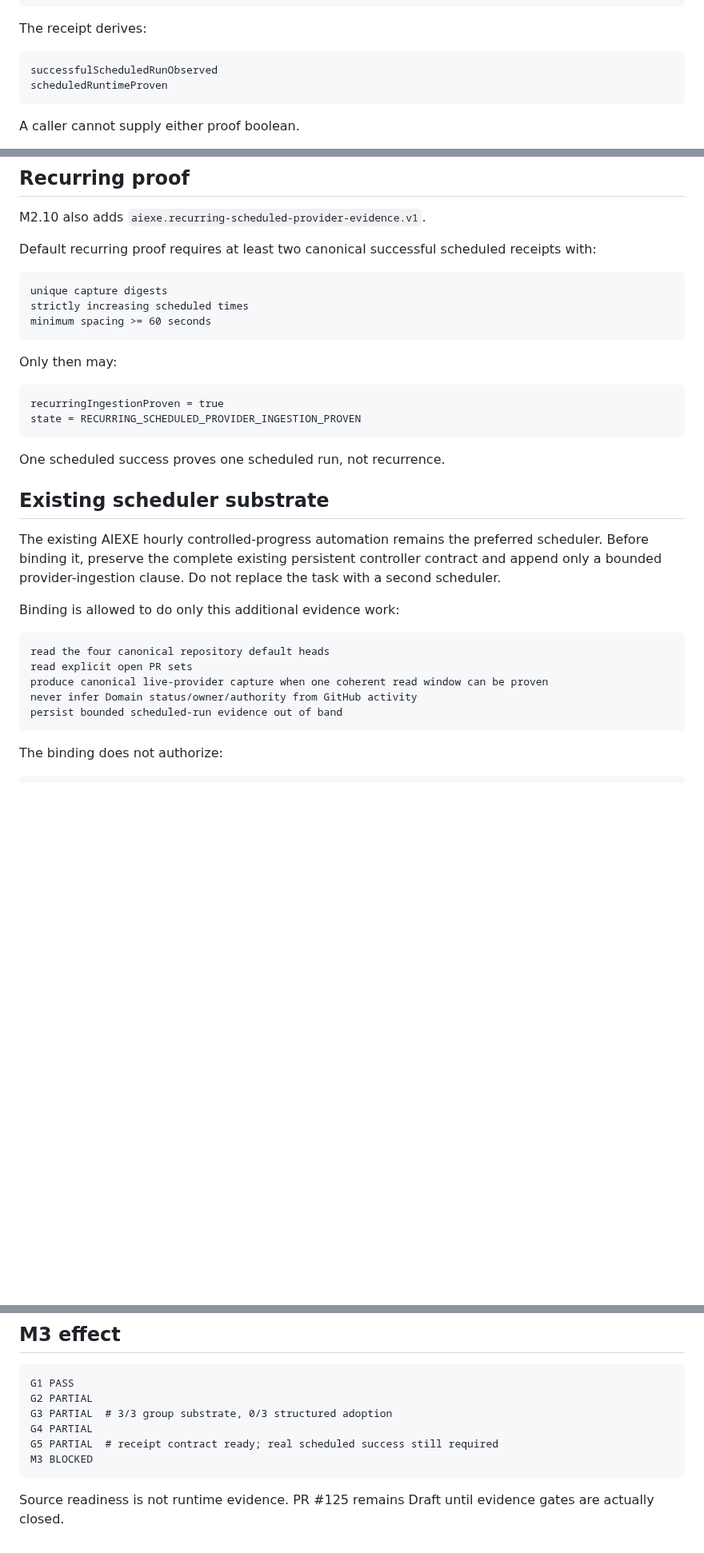
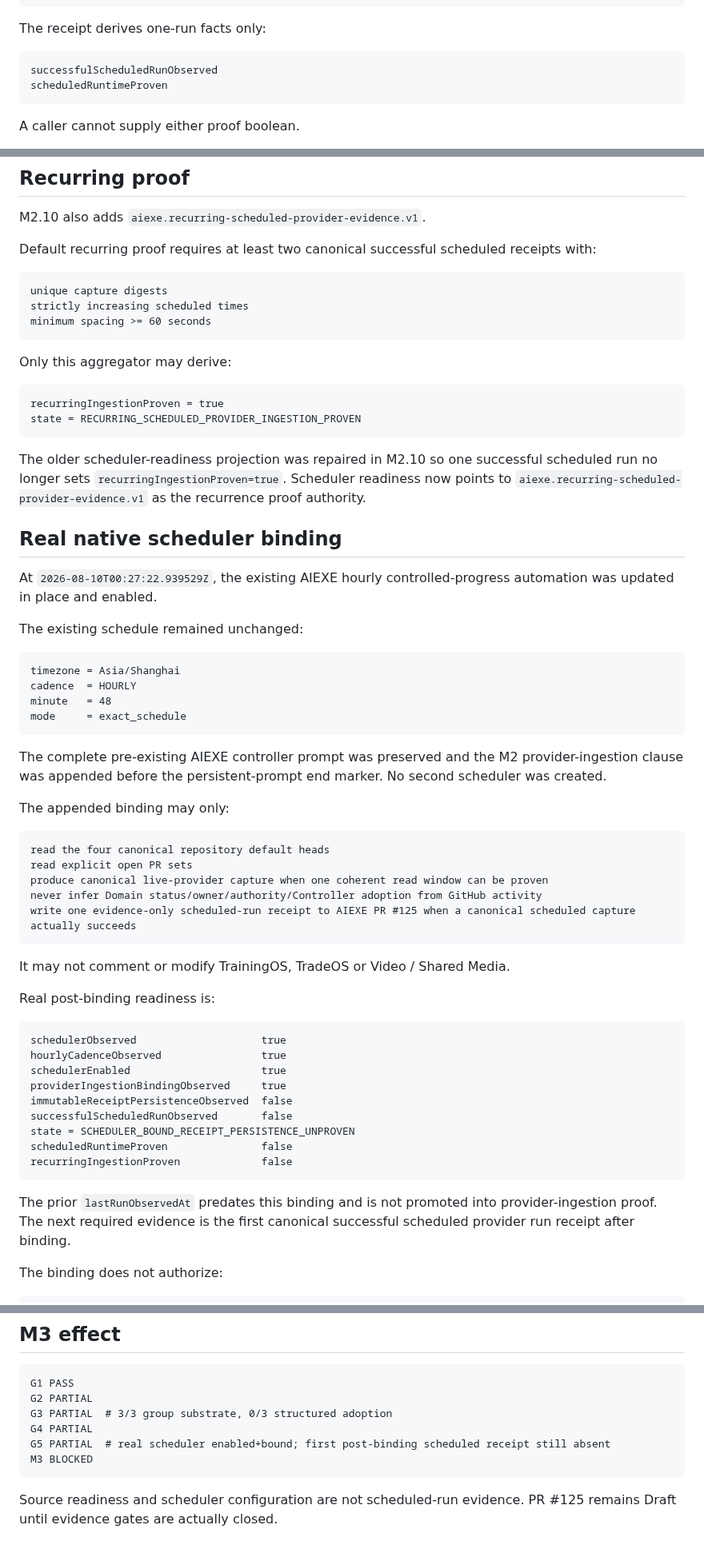
Before and after one commit to moseszhu999/ai_exe_os, a Markdown page: docs/architecture/m2-recurring-provider-runner-binding.md, 3 parts joined by grey strips. Shown at 80% size. GitHub-like rendering; blank space fills up the shorter version.

Commit message:
M2.10: record real enabled provider-ingestion binding

````diff
--- a/docs/architecture/m2-recurring-provider-runner-binding.md
+++ b/docs/architecture/m2-recurring-provider-runner-binding.md
@@ -109,7 +109,7 @@ readOnly = true
 writeAuthority = none
 ```
 
-The receipt derives:
+The receipt derives one-run facts only:
 
 ```text
 successfulScheduledRunObserved
@@ -132,28 +132,57 @@ strictly increasing scheduled times
 minimum spacing >= 60 seconds
 ```
 
-Only then may:
+Only this aggregator may derive:
 
 ```text
 recurringIngestionProven = true
 state = RECURRING_SCHEDULED_PROVIDER_INGESTION_PROVEN
 ```
 
-One scheduled success proves one scheduled run, not recurrence.
+The older scheduler-readiness projection was repaired in M2.10 so one successful scheduled run no longer sets `recurringIngestionProven=true`. Scheduler readiness now points to `aiexe.recurring-scheduled-provider-evidence.v1` as the recurrence proof authority.
 
-## Existing scheduler substrate
+## Real native scheduler binding
 
-The existing AIEXE hourly controlled-progress automation remains the preferred scheduler. Before binding it, preserve the complete existing persistent controller contract and append only a bounded provider-ingestion clause. Do not replace the task with a second scheduler.
+At `2026-08-10T00:27:22.939529Z`, the existing AIEXE hourly controlled-progress automation was updated in place and enabled.
 
-Binding is allowed to do only this additional evidence work:
+The existing schedule remained unchanged:
+
+```text
+timezone = Asia/Shanghai
+cadence  = HOURLY
+minute   = 48
+mode     = exact_schedule
+```
+
+The complete pre-existing AIEXE controller prompt was preserved and the M2 provider-ingestion clause was appended before the persistent-prompt end marker. No second scheduler was created.
+
+The appended binding may only:
 
 ```text
 read the four canonical repository default heads
 read explicit open PR sets
 produce canonical live-provider capture when one coherent read window can be proven
-never infer Domain status/owner/authority from GitHub activity
-persist bounded scheduled-run evidence out of band
+never infer Domain status/owner/authority/Controller adoption from GitHub activity
+write one evidence-only scheduled-run receipt to AIEXE PR #125 when a canonical scheduled capture actually succeeds
 ```
+
+It may not comment or modify TrainingOS, TradeOS or Video / Shared Media.
+
+Real post-binding readiness is:
+
+```text
+schedulerObserved                    true
+hourlyCadenceObserved                true
+schedulerEnabled                     true
+providerIngestionBindingObserved     true
+immutableReceiptPersistenceObserved  false
+successfulScheduledRunObserved       false
+state = SCHEDULER_BOUND_RECEIPT_PERSISTENCE_UNPROVEN
+scheduledRuntimeProven               false
+recurringIngestionProven             false
+```
+
+The prior `lastRunObservedAt` predates this binding and is not promoted into provider-ingestion proof. The next required evidence is the first canonical successful scheduled provider run receipt after binding.
 
 The binding does not authorize:
 
@@ -176,8 +205,8 @@ G1 PASS
 G2 PARTIAL
 G3 PARTIAL  # 3/3 group substrate, 0/3 structured adoption
 G4 PARTIAL
-G5 PARTIAL  # receipt contract ready; real scheduled success still required
+G5 PARTIAL  # real scheduler enabled+bound; first post-binding scheduled receipt still absent
 M3 BLOCKED
 ```
 
-Source readiness is not runtime evidence. PR #125 remains Draft until evidence gates are actually closed.
+Source readiness and scheduler configuration are not scheduled-run evidence. PR #125 remains Draft until evidence gates are actually closed.
````
Also changed, not shown: other parts of docs/architecture/m2-recurring-provider-runner-binding.md (+1 -1 lines).
